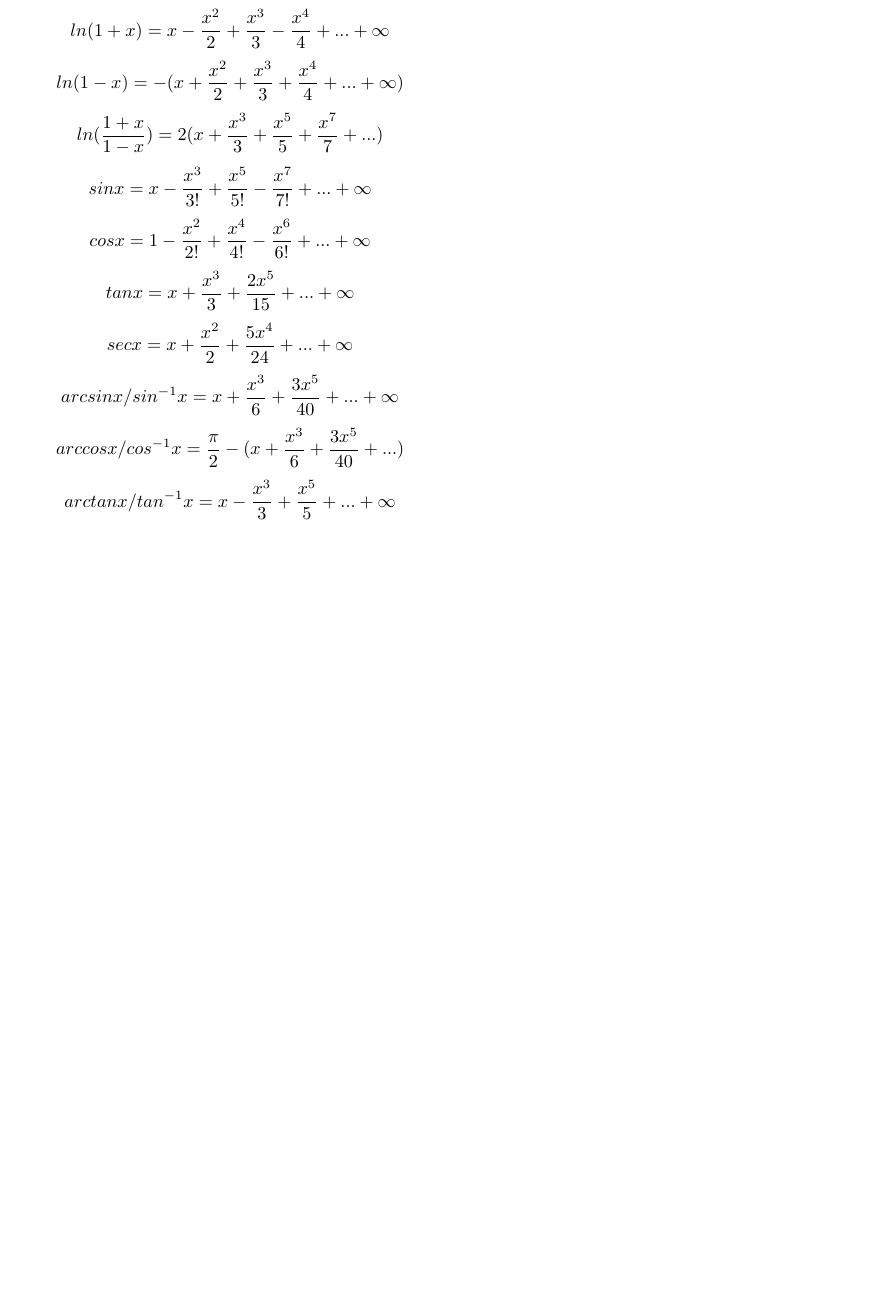
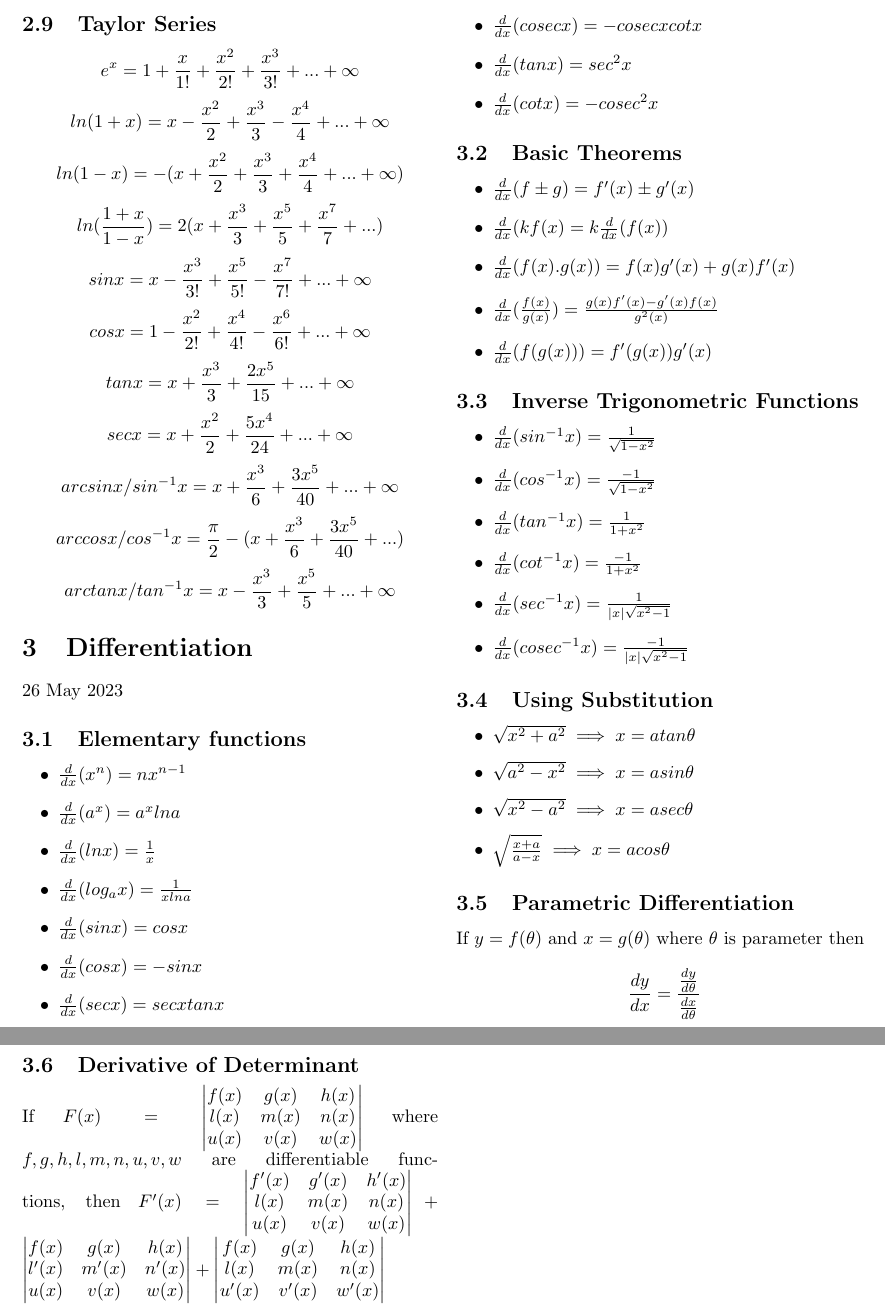
Before and after one commit to DivyamSamarwal/awesome-math-and-physics, a LaTeX document (Math/Resources/Calculus/Calculus.tex): part of page 3 of 3 before the commit and two parts of pages 3 and 4 of 4 after it, the two joined at a grey line, cut at the place of the change, the shorter picture padded with empty space. Compiled offline with pdfLaTeX.

Commit message:
Derivatives

```diff
--- a/Math/Resources/Calculus/Calculus.tex
+++ b/Math/Resources/Calculus/Calculus.tex
@@ -119,4 +119,71 @@ $$secx = x + \frac{x^{2}}{2}+ \frac{5x^{4}}{24}+...+ \infty$$
 $$arcsinx/sin^{-1}x = x + \frac{x^{3}}{6}+ \frac{3x^{5}}{40}+...+ \infty$$
 $$arccosx/cos^{-1}x = \frac{\pi}{2}- (x + \frac{x^{3}}{6}+ \frac{3x^{5}}{40}+...)$$
 $$arctanx/tan^{-1}x = x - \frac{x^{3}}{3}+ \frac{x^{5}}{5}+...+ \infty$$
+\section{Differentiation}
+26 May 2023
+\subsection{Elementary functions}
+\begin{itemize}
+\item $\frac{d}{dx} (x^n)=nx^{n-1}$
+\item $\frac{d}{dx} (a^x)=a^x lna$
+\item $\frac{d}{dx} (lnx)=\frac{1}{x}$
+\item $\frac{d}{dx} (log_a x)=\frac{1}{xlna}$
+\item $\frac{d}{dx} (sinx)=cosx$
+\item $\frac{d}{dx} (cosx)=-sinx$
+\item $\frac{d}{dx} (secx)=secxtanx$
+\item $\frac{d}{dx} (cosecx)=-cosecxcotx$
+\item $\frac{d}{dx} (tanx)=sec^2x$
+\item $\frac{d}{dx} (cotx)=-cosec^2x$
+\end{itemize}
+\subsection{Basic Theorems}
+\begin{itemize}
+\item $\frac{d}{dx} (f \pm g)=f'(x) \pm g'(x)$
+\item $\frac{d}{dx} (kf(x)=k\frac{d}{dx}(f(x))$
+\item $\frac{d}{dx} (f(x).g(x))=f(x)g'(x)+g(x)f'(x)$
+\item $\frac{d}{dx} (\frac{f(x)}{g(x)})=\frac{g(x)f'(x)-g'(x)f(x)}{g^2(x)}$
+\item $\frac{d}{dx} (f(g(x)))=f'(g(x))g'(x)$
+\end{itemize}
+\subsection{Inverse Trigonometric Functions}
+\begin{itemize}
+\item $\frac{d}{dx} (sin^{-1}x)=\frac{1}{\sqrt{1-x^2}}$
+\item $\frac{d}{dx} (cos^{-1}x)=\frac{-1}{\sqrt{1-x^2}}$
+\item $\frac{d}{dx} (tan^{-1}x)=\frac{1}{1+x^2}$
+\item $\frac{d}{dx} (cot^{-1}x)=\frac{-1}{1+x^2}$
+\item $\frac{d}{dx} (sec^{-1}x)=\frac{1}{|x| \sqrt{x^2-1}}$
+\item $\frac{d}{dx} (cosec^{-1}x)=\frac{-1}{|x| \sqrt{x^2-1}}$
+\end{itemize}
+\subsection{Using Substitution}
+\begin{itemize}
+\item  $\sqrt{x^2+a^2} \implies x=atan \theta$
+\item  $\sqrt{a^2-x^2} \implies x=asin \theta$
+\item  $\sqrt{x^2-a^2} \implies x=asec \theta$
+\item  $\sqrt{\frac{x+a}{a-x}} \implies x=acos \theta$
+\end{itemize}
+\subsection{Parametric Differentiation}
+If $y=f(\theta)$ and $x=g(\theta)$ where $\theta$ is parameter then
+$$\frac{dy}{dx} = \frac{\frac{dy}{d\theta}}{\frac{dx}{d\theta}}$$
+\subsection{Derivative of Determinant}
+If $F(x)=
+\begin{vmatrix}
+f(x) & g(x) & h(x)\\
+l(x) & m(x) & n(x)\\
+u(x) & v(x) & w(x)
+\end{vmatrix}$
+where $f,g,h,l,m,n,u,v,w$ are differentiable functions, then
+$F'(x)= \begin{vmatrix}
+f'(x) & g'(x) & h'(x)\\
+l(x) & m(x) & n(x)\\
+u(x) & v(x) & w(x)
+\end{vmatrix} +
+\begin{vmatrix}
+f(x) & g(x) & h(x)\\
+l'(x) & m'(x) & n'(x)\\
+u(x) & v(x) & w(x)
+\end{vmatrix} +
+\begin{vmatrix}
+f(x) & g(x) & h(x)\\
+l(x) & m(x) & n(x)\\
+u'(x) & v'(x) & w'(x)
+\end{vmatrix}
+$
+
 \end{document}
```
Also changed, not shown: Math/Resources/Calculus/Calculus.pdf, 3 other files.
